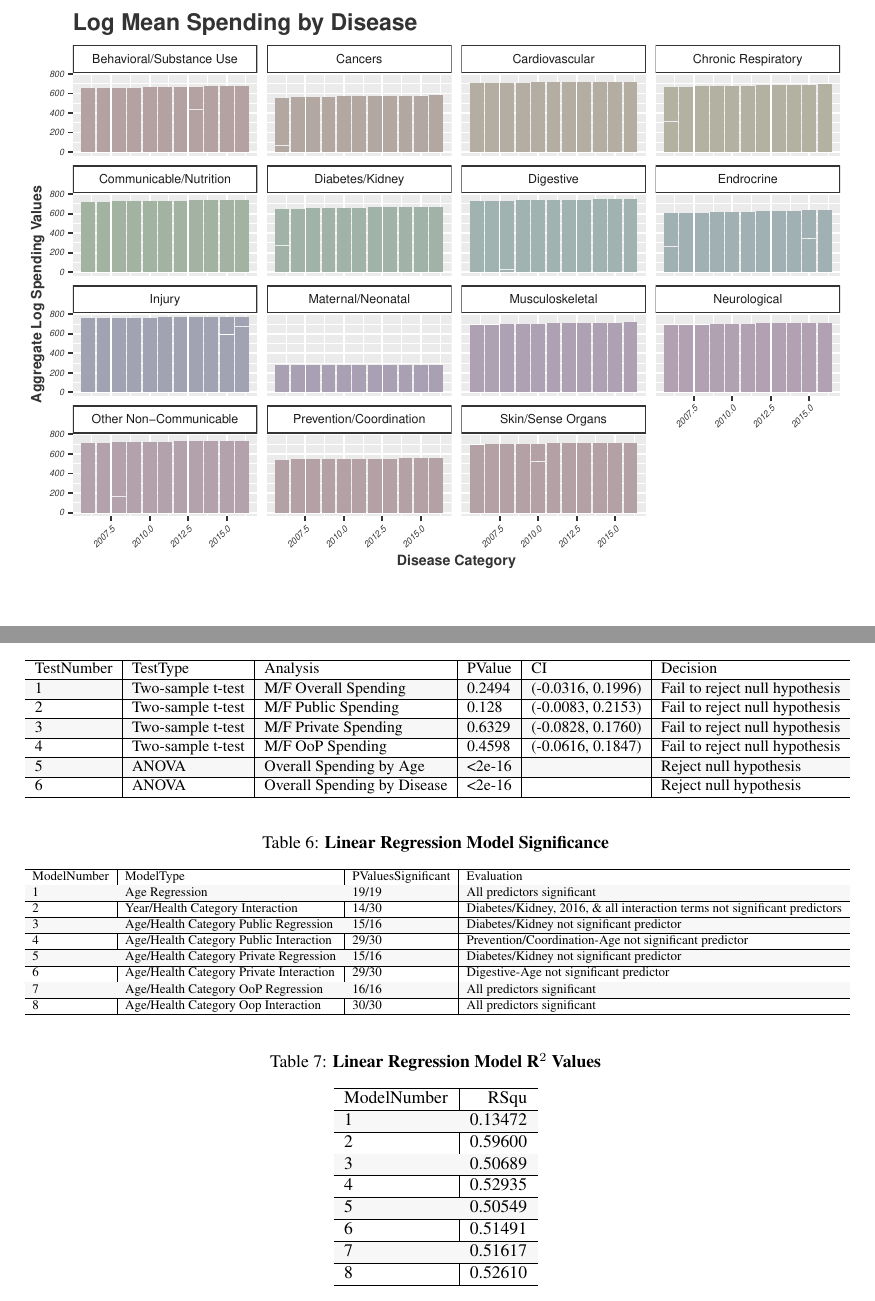
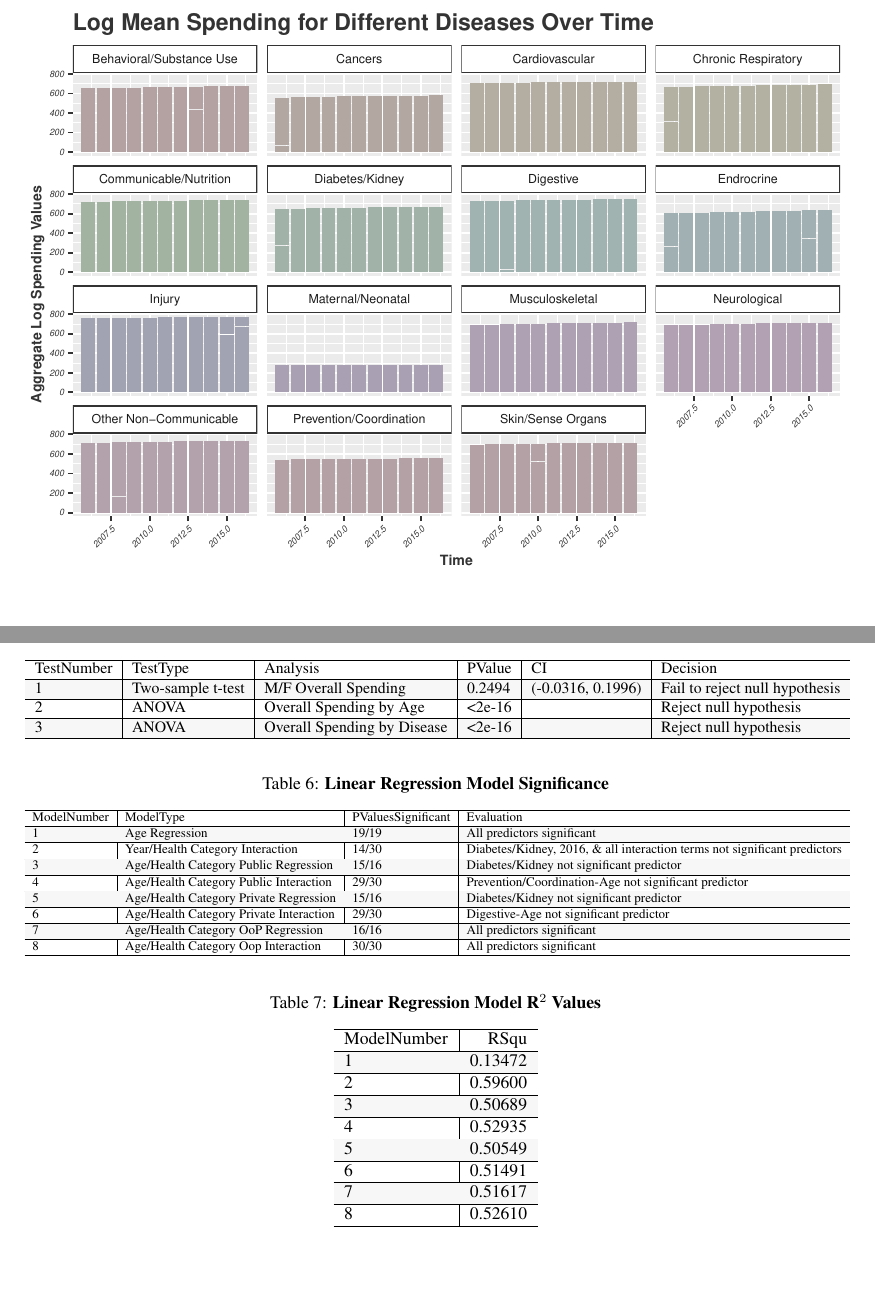
Before and after one commit to STA198F2021/team-name-tbd, an R Markdown document (final report/finalreport_template.Rmd): two parts of pages 6 and 8 of 8, joined at a grey line, cut at the place of the change, the shorter picture padded with empty space. The pictures show the output file final report/finalreport_template.pdf that the author committed with the source.

Commit message:
updated graphs

````diff
--- a/final report/finalreport_template.Rmd
+++ b/final report/finalreport_template.Rmd
@@ -513,8 +513,8 @@ spending_malefemale %>%
     strip.text.x = element_text(size = 7)
         ) +
   labs(
-    title = "Log Mean Spending by Disease",
-    x = "Disease Category",
+    title = "Log Mean Spending for Different Diseases Over Time",
+    x = "Time",
     y = "Aggregate Log Spending Values")
 
 ```
@@ -592,12 +592,12 @@ knitr::kable(models.data, caption="\\textbf{R$^2$ Values for the Main Effects an
 
 ```{r appendix-table5, echo = FALSE, message = FALSE, warning = FALSE, fig.width=6}
 
-TestNumber <- c("1", "2", "3", "4", "5", "6")
-TestType <- c("Two-sample t-test", "Two-sample t-test", "Two-sample t-test", "Two-sample t-test", "ANOVA", "ANOVA")
-Analysis <- c("M/F Overall Spending", "M/F Public Spending", "M/F Private Spending", "M/F OoP Spending", "Overall Spending by Age", "Overall Spending by Disease")
-PValue <- c(0.2494, 0.128, 0.6329, 0.4598, '<2e-16', '<2e-16')
-CI <- c("(-0.0316, 0.1996)", "(-0.0083, 0.2153)", "(-0.0828, 0.1760)", "(-0.0616, 0.1847)", " ", " ")
-Decision <- c("Fail to reject null hypothesis", "Fail to reject null hypothesis", "Fail to reject null hypothesis", "Fail to reject null hypothesis", "Reject null hypothesis", "Reject null hypothesis")
+TestNumber <- c("1", "2", "3")
+TestType <- c("Two-sample t-test", "ANOVA", "ANOVA")
+Analysis <- c("M/F Overall Spending", "Overall Spending by Age", "Overall Spending by Disease")
+PValue <- c(0.2494, '<2e-16', '<2e-16')
+CI <- c("(-0.0316, 0.1996)", " ", " ")
+Decision <- c("Fail to reject null hypothesis", "Reject null hypothesis", "Reject null hypothesis")
 
 appendix_table5 <- data.frame(TestNumber, TestType, Analysis, PValue, CI, Decision, stringsAsFactors = FALSE)
 
````
Also changed, not shown: final report/finalreport_template.pdf, 1 other file.
